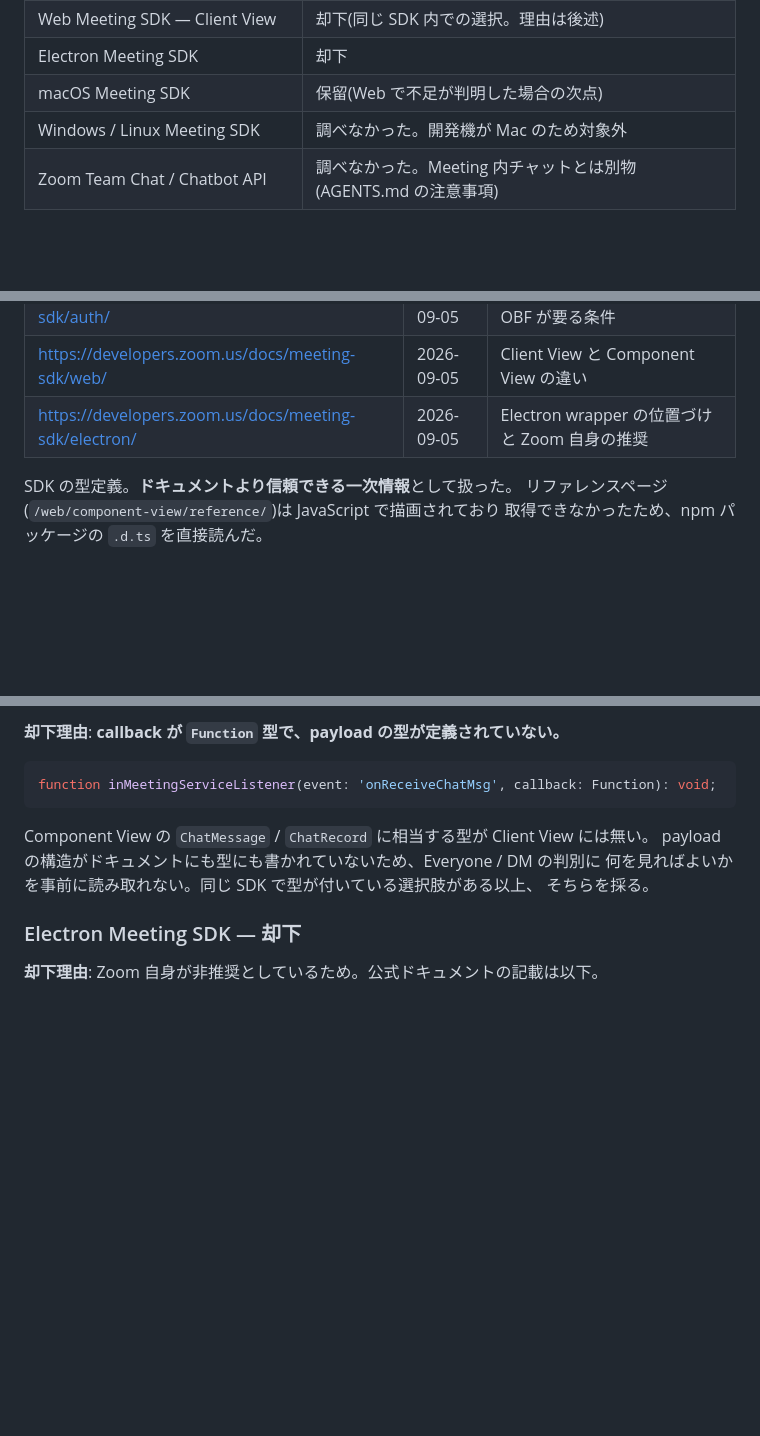
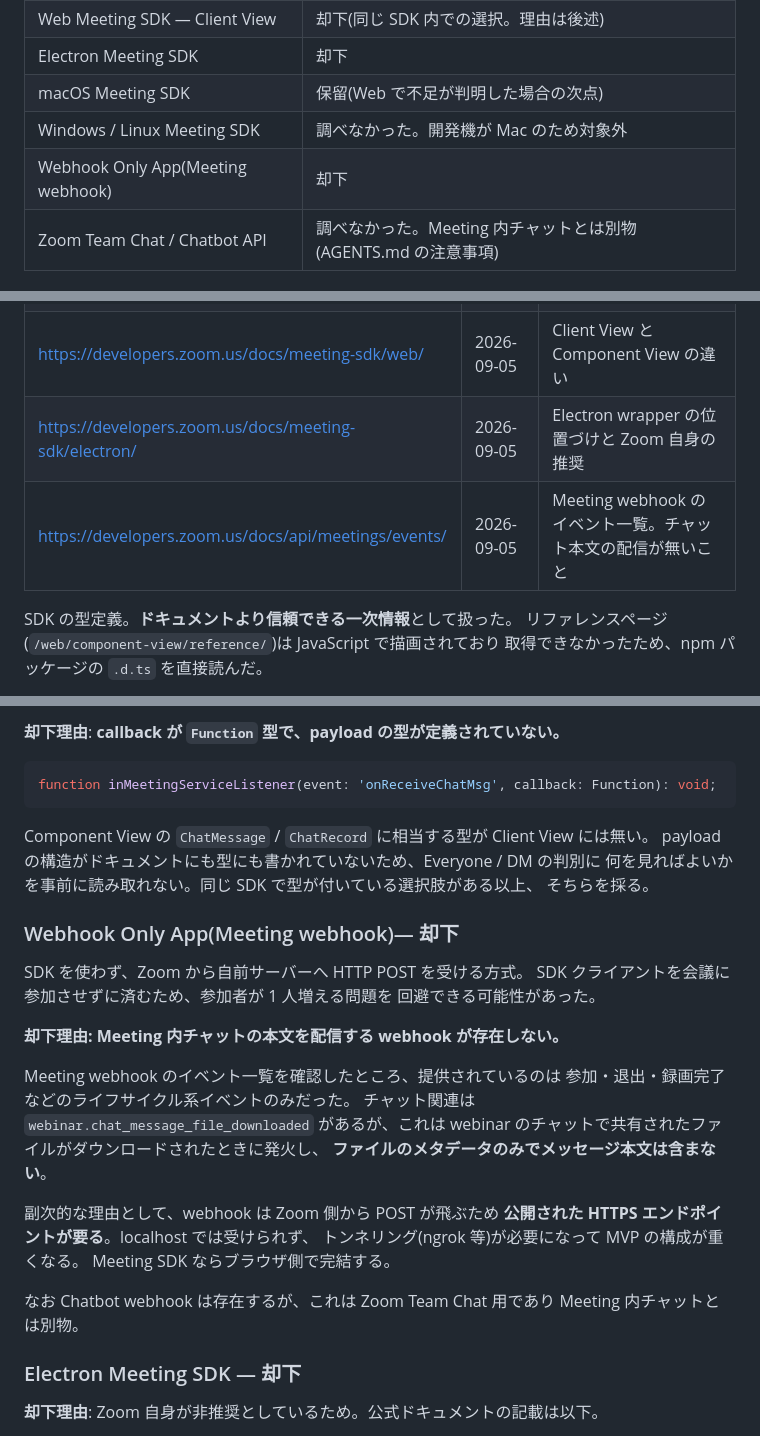
Before and after one commit to skakeru0920/meeting-danmaku, a Markdown page: docs/research/meeting-sdk-selection.md, 3 parts joined by grey strips. GitHub-like rendering; blank space fills up the shorter version.

```diff
--- a/docs/research/meeting-sdk-selection.md
+++ b/docs/research/meeting-sdk-selection.md
@@ -39,6 +39,7 @@ Plan 001 の指示により、第一候補は Web Meeting SDK。Web が必須条
 | Electron Meeting SDK | 却下 |
 | macOS Meeting SDK | 保留(Web で不足が判明した場合の次点) |
 | Windows / Linux Meeting SDK | 調べなかった。開発機が Mac のため対象外 |
+| Webhook Only App(Meeting webhook) | 却下 |
 | Zoom Team Chat / Chatbot API | 調べなかった。Meeting 内チャットとは別物(AGENTS.md の注意事項) |
 
 ## 一次ソース
@@ -51,6 +52,7 @@ Plan 001 の指示により、第一候補は Web Meeting SDK。Web が必須条
 | https://developers.zoom.us/docs/meeting-sdk/auth/ | 2026-09-05 | SDK JWT の生成方法、ZAK / OBF が要る条件 |
 | https://developers.zoom.us/docs/meeting-sdk/web/ | 2026-09-05 | Client View と Component View の違い |
 | https://developers.zoom.us/docs/meeting-sdk/electron/ | 2026-09-05 | Electron wrapper の位置づけと Zoom 自身の推奨 |
+| https://developers.zoom.us/docs/api/meetings/events/ | 2026-09-05 | Meeting webhook のイベント一覧。チャット本文の配信が無いこと |
 
 SDK の型定義。**ドキュメントより信頼できる一次情報**として扱った。
 リファレンスページ(`/web/component-view/reference/`)は JavaScript で描画されており
@@ -136,6 +138,28 @@ payload の構造がドキュメントにも型にも書かれていないため
 何を見ればよいかを事前に読み取れない。同じ SDK で型が付いている選択肢がある以上、
 そちらを採る。
 
+### Webhook Only App(Meeting webhook)— 却下
+
+SDK を使わず、Zoom から自前サーバーへ HTTP POST を受ける方式。
+SDK クライアントを会議に参加させずに済むため、参加者が 1 人増える問題を
+回避できる可能性があった。
+
+**却下理由: Meeting 内チャットの本文を配信する webhook が存在しない。**
+
+Meeting webhook のイベント一覧を確認したところ、提供されているのは
+参加・退出・録画完了などのライフサイクル系イベントのみだった。
+チャット関連は `webinar.chat_message_file_downloaded` があるが、これは
+webinar のチャットで共有されたファイルがダウンロードされたときに発火し、
+**ファイルのメタデータのみでメッセージ本文は含まない**。
+
+副次的な理由として、webhook は Zoom 側から POST が飛ぶため
+**公開された HTTPS エンドポイントが要る**。localhost では受けられず、
+トンネリング(ngrok 等)が必要になって MVP の構成が重くなる。
+Meeting SDK ならブラウザ側で完結する。
+
+なお Chatbot webhook は存在するが、これは Zoom Team Chat 用であり
+Meeting 内チャットとは別物。
+
 ### Electron Meeting SDK — 却下
 
 **却下理由**: Zoom 自身が非推奨としているため。公式ドキュメントの記載は以下。
```
Also changed, not shown: docs/research/README.md (+15 -1 lines), docs/research/zoom-api-terms.md (added, +126 -0 lines).
